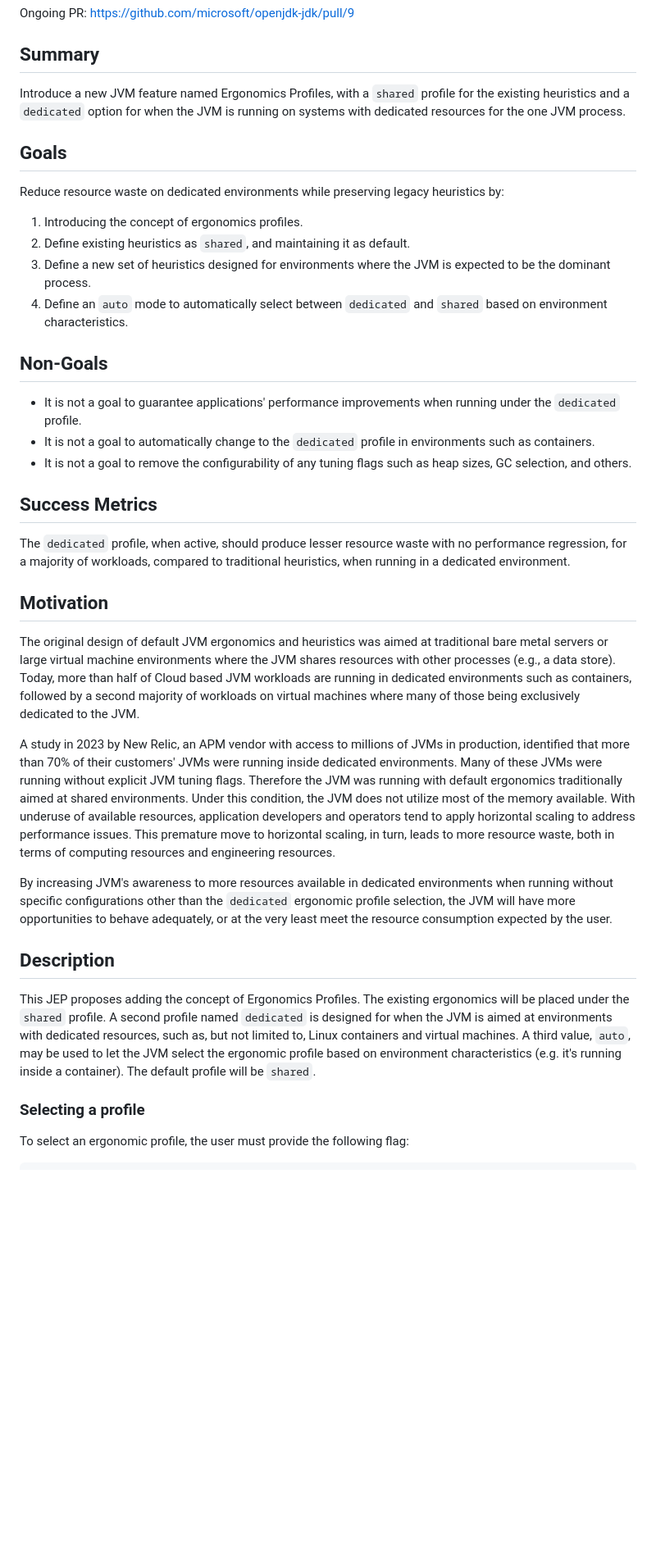
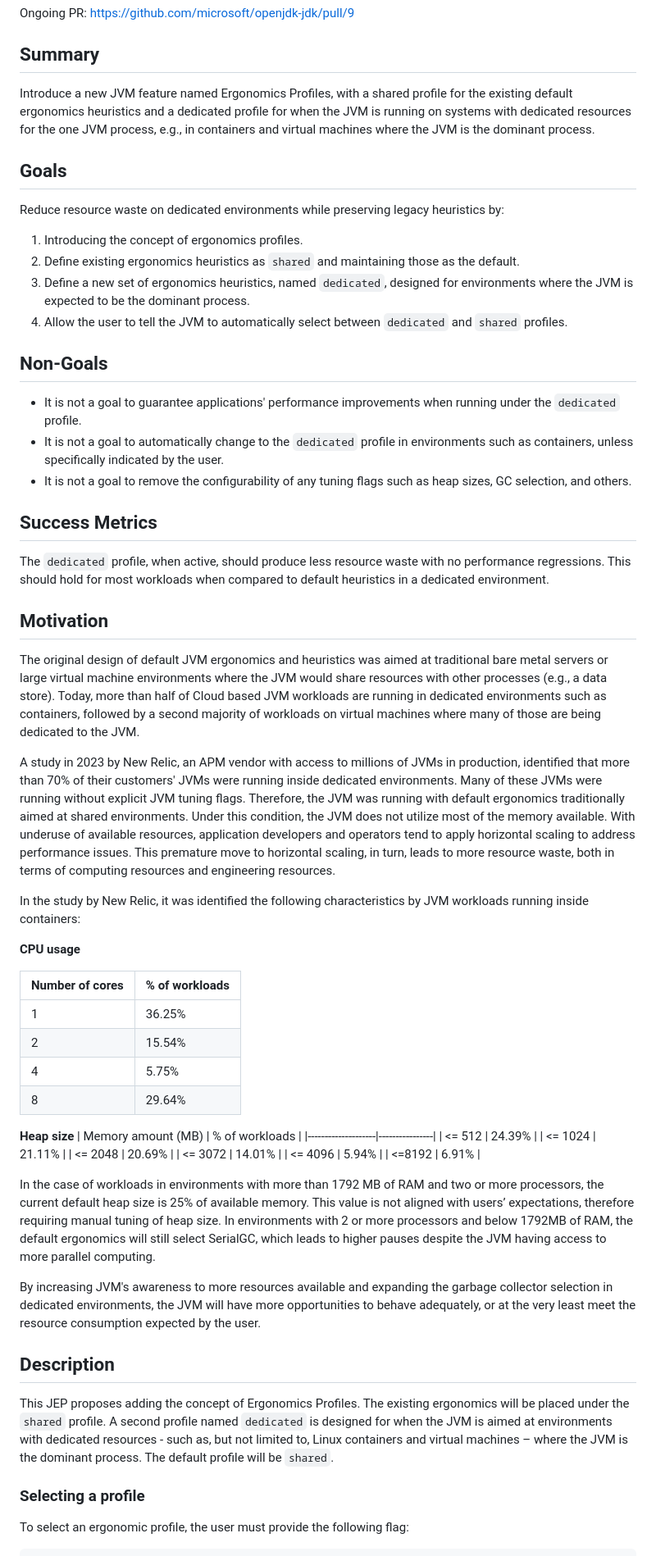
Before and after one commit to microsoft/openjdk-proposals, a Markdown page: ergonomics_profiles/readme.md, the part around one of its changes. Shown at 82% size. Drawn GitHub-style; blank space fills up the shorter version.

```diff
--- a/ergonomics_profiles/readme.md
+++ b/ergonomics_profiles/readme.md
@@ -4,38 +4,63 @@ Ongoing PR: https://github.com/microsoft/openjdk-jdk/pull/9
 
 ## Summary
 
-Introduce a new JVM feature named Ergonomics Profiles, with a `shared` profile for the existing heuristics and a `dedicated` option for when the JVM is running on systems with dedicated resources for the one JVM process.
+Introduce a new JVM feature named Ergonomics Profiles, with a shared profile for the existing default ergonomics heuristics and a dedicated profile for when the JVM is running on systems with dedicated resources for the one JVM process, e.g., in containers and virtual machines where the JVM is the dominant process.
 
 ## Goals
 
 Reduce resource waste on dedicated environments while preserving legacy heuristics by:
 
 1. Introducing the concept of ergonomics profiles.
-1. Define existing heuristics as `shared`, and maintaining it as default.
-1. Define a new set of heuristics designed for environments where the JVM is expected to be the dominant process.
-1. Define an `auto` mode to automatically select between `dedicated` and `shared` based on environment characteristics.
+1. Define existing ergonomics heuristics as `shared` and maintaining those as the default.
+1. Define a new set of ergonomics heuristics, named `dedicated`, designed for environments where the JVM is expected to be the dominant process.
+1. Allow the user to tell the JVM to automatically select between `dedicated` and `shared` profiles.
 
 ## Non-Goals
 
  - It is not a goal to guarantee applications' performance improvements when running under the `dedicated` profile.
- - It is not a goal to automatically change to the `dedicated` profile in environments such as containers.
+ - It is not a goal to automatically change to the `dedicated` profile in environments such as containers, unless specifically indicated by the user.
  - It is not a goal to remove the configurability of any tuning flags such as heap sizes, GC selection, and others.
+
 
 ## Success Metrics
 
-The `dedicated` profile, when active, should produce lesser resource waste with no performance regression, for a majority of workloads, compared to traditional heuristics, when running in a dedicated environment.
+The `dedicated` profile, when active, should produce less resource waste with no performance regressions. This should hold for most workloads when compared to default heuristics in a dedicated environment.
 
 ## Motivation
 
-The original design of default JVM ergonomics and heuristics was aimed at traditional bare metal servers or large virtual machine environments where the JVM shares resources with other processes (e.g., a data store). Today, more than half of Cloud based JVM workloads are running in dedicated environments such as containers, followed by a second majority of workloads on virtual machines where many of those being exclusively dedicated to the JVM.
+The original design of default JVM ergonomics and heuristics was aimed at traditional bare metal servers or large virtual machine environments where the JVM would share resources with other processes (e.g., a data store). Today, more than half of Cloud based JVM workloads are running in dedicated environments such as containers, followed by a second majority of workloads on virtual machines where many of those are being dedicated to the JVM.
 
-A study in 2023 by New Relic, an APM vendor with access to millions of JVMs in production, identified that more than 70% of their customers' JVMs were running inside dedicated environments. Many of these JVMs were running without explicit JVM tuning flags. Therefore the JVM was running with default ergonomics traditionally aimed at shared environments. Under this condition, the JVM does not utilize most of the memory available. With underuse of available resources, application developers and operators tend to apply horizontal scaling to address performance issues. This premature move to horizontal scaling, in turn, leads to more resource waste, both in terms of computing resources and engineering resources.
+A study in 2023 by New Relic, an APM vendor with access to millions of JVMs in production, identified that more than 70% of their customers' JVMs were running inside dedicated environments. Many of these JVMs were running without explicit JVM tuning flags. Therefore, the JVM was running with default ergonomics traditionally aimed at shared environments. Under this condition, the JVM does not utilize most of the memory available. With underuse of available resources, application developers and operators tend to apply horizontal scaling to address performance issues. This premature move to horizontal scaling, in turn, leads to more resource waste, both in terms of computing resources and engineering resources.
 
-By increasing JVM's awareness to more resources available in dedicated environments when running without specific configurations other than the `dedicated` ergonomic profile selection, the JVM will have more opportunities to behave adequately, or at the very least meet the resource consumption expected by the user.
+In the study by New Relic, it was identified the following characteristics by JVM workloads running inside containers:
+
+**CPU usage**
+
+| Number of cores |	% of workloads |
+|-----------------|----------------|
+| 1 |	36.25% |
+| 2	| 15.54% |
+| 4	| 5.75%  |
+| 8	| 29.64% |
+
+**Heap size**
+| Memory amount (MB) |	% of workloads |
+|--------------------|----------------|
+| <= 512	 | 24.39% |
+| <= 1024	| 21.11% |
+| <= 2048	| 20.69% |
+| <= 3072	| 14.01% |
+| <= 4096	| 5.94%  |
+| <=8192	 | 6.91%  |
+
+In the case of workloads in environments with more than 1792 MB of RAM and two or more processors, the current default heap size is 25% of available memory. This value is not aligned with users’ expectations, therefore requiring manual tuning of heap size. In environments with 2 or more processors and below 1792MB of RAM, the default ergonomics will still select SerialGC, which leads to higher pauses despite the JVM having access to more parallel computing.
+
+By increasing JVM's awareness to more resources available and expanding the garbage collector selection in dedicated environments, the JVM will have more opportunities to behave adequately, or at the very least meet the resource consumption expected by the user.
+
 
 ## Description
 
-This JEP proposes adding the concept of Ergonomics Profiles. The existing ergonomics will be placed under the `shared` profile. A second profile named `dedicated` is designed for when the JVM is aimed at environments with dedicated resources, such as, but not limited to, Linux containers and virtual machines. A third value, `auto`, may be used to let the JVM select the ergonomic profile based on environment characteristics (e.g. it's running inside a container). The default profile will be `shared`.
+This JEP proposes adding the concept of Ergonomics Profiles. The existing ergonomics will be placed under the `shared` profile. A second profile named `dedicated` is designed for when the JVM is aimed at environments with dedicated resources - such as, but not limited to, Linux containers and virtual machines – where the JVM is the dominant process. The default profile will be `shared`.
 
 ### Selecting a profile
 
```
Also changed, not shown: other parts of ergonomics_profiles/readme.md (+13 -11 lines).
